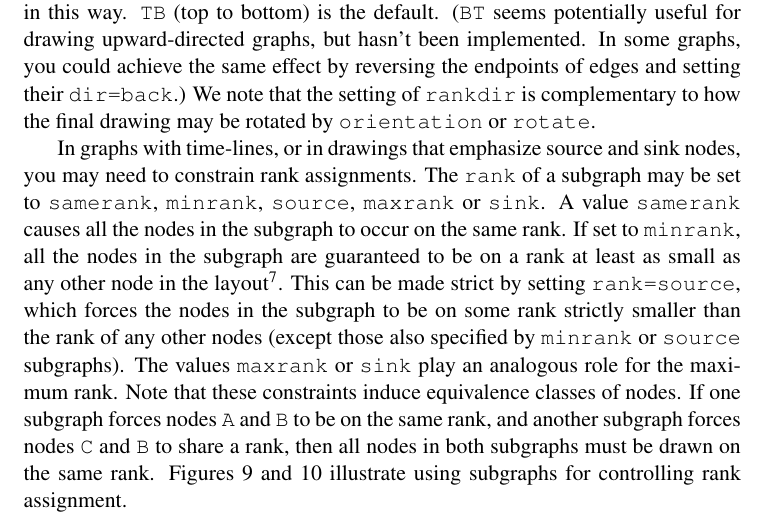
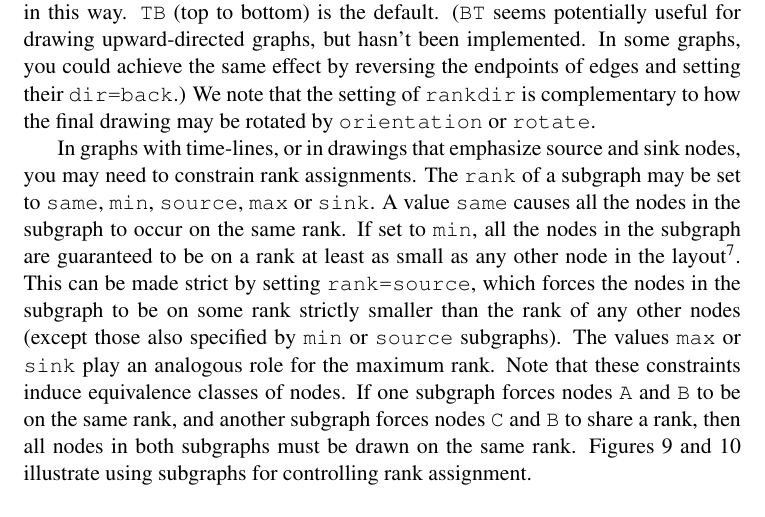
Before and after one commit to ellson/MOTHBALLED-graphviz, a LaTeX paper (doc/dotguide/dotguide.tex): part of page 15 of 35, cut so that both start at the same text. Compiled offline with pdfLaTeX.

Commit message:
Fix mistake concerning legal values for the rank attribute.

```diff
--- a/doc/dotguide/dotguide.tex
+++ b/doc/dotguide/dotguide.tex
@@ -785,17 +785,17 @@ final drawing may be rotated by {\tt orientation} or {\tt rotate}.
 
 In graphs with time-lines, or in drawings that emphasize source and sink nodes,
 you may need to constrain rank assignments.
-The \verb"rank" of a subgraph may be set to {\tt samerank}, {\tt minrank},
-{\tt source}, {\tt maxrank} or {\tt sink}.
-A value {\tt samerank} causes all the nodes in the subgraph to occur
-on the same rank. If set to {\tt minrank}, all the nodes in the subgraph
+The \verb"rank" of a subgraph may be set to {\tt same}, {\tt min},
+{\tt source}, {\tt max} or {\tt sink}.
+A value {\tt same} causes all the nodes in the subgraph to occur
+on the same rank. If set to {\tt min}, all the nodes in the subgraph
 are guaranteed to be on a rank at least as small as any other node in the
 layout\footnote{Recall that the minimum rank occurs at the top of a drawing.}.
 This can be made strict by setting {\tt rank=source}, which
 forces the nodes in the subgraph to be on some rank strictly smaller
 than the rank of any other nodes (except those also specified by
-{\tt minrank} or {\tt source} subgraphs).
-The values {\tt maxrank} or {\tt sink} play an analogous role for the
+{\tt min} or {\tt source} subgraphs).
+The values {\tt max} or {\tt sink} play an analogous role for the
 maximum rank.
 Note that these constraints induce equivalence classes of nodes. If one
 subgraph forces nodes {\tt A} and {\tt B} to be on the same rank, and
```
Also changed, not shown: doc/dotguide.pdf.
